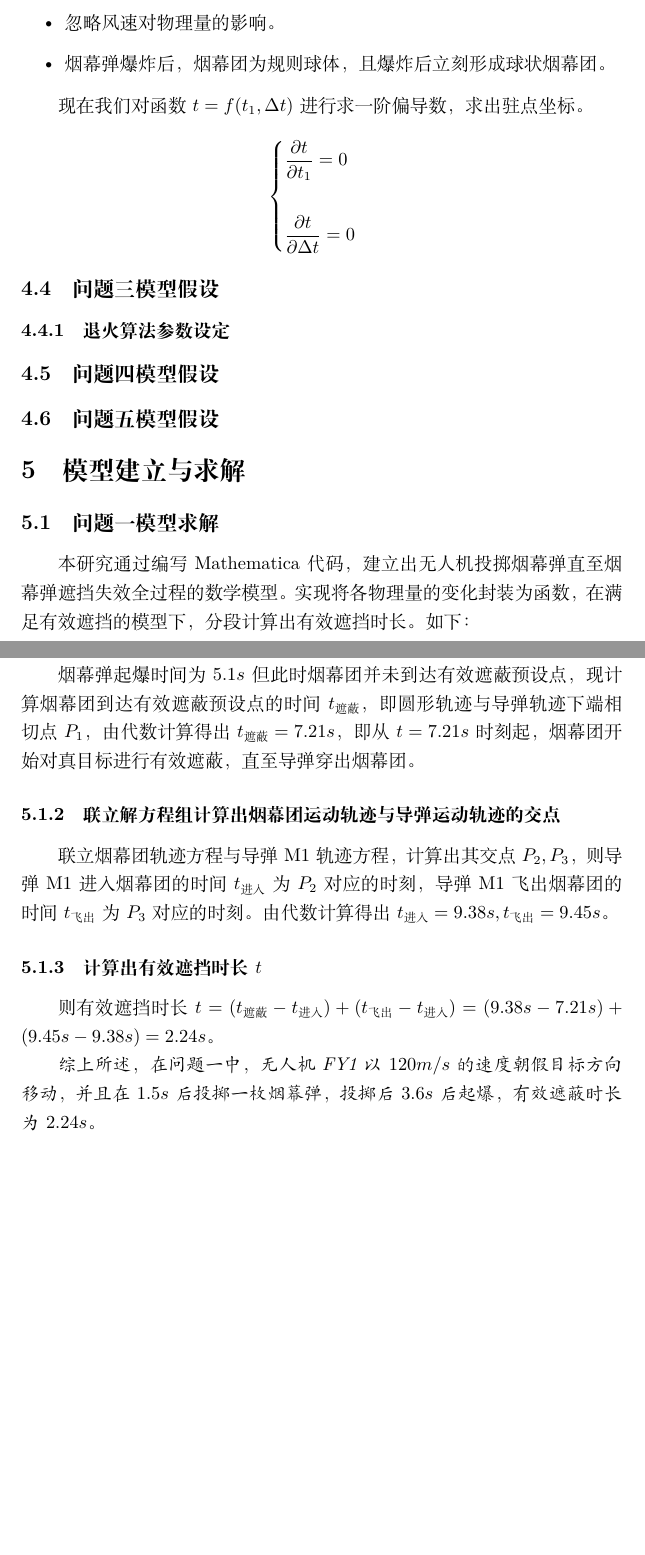
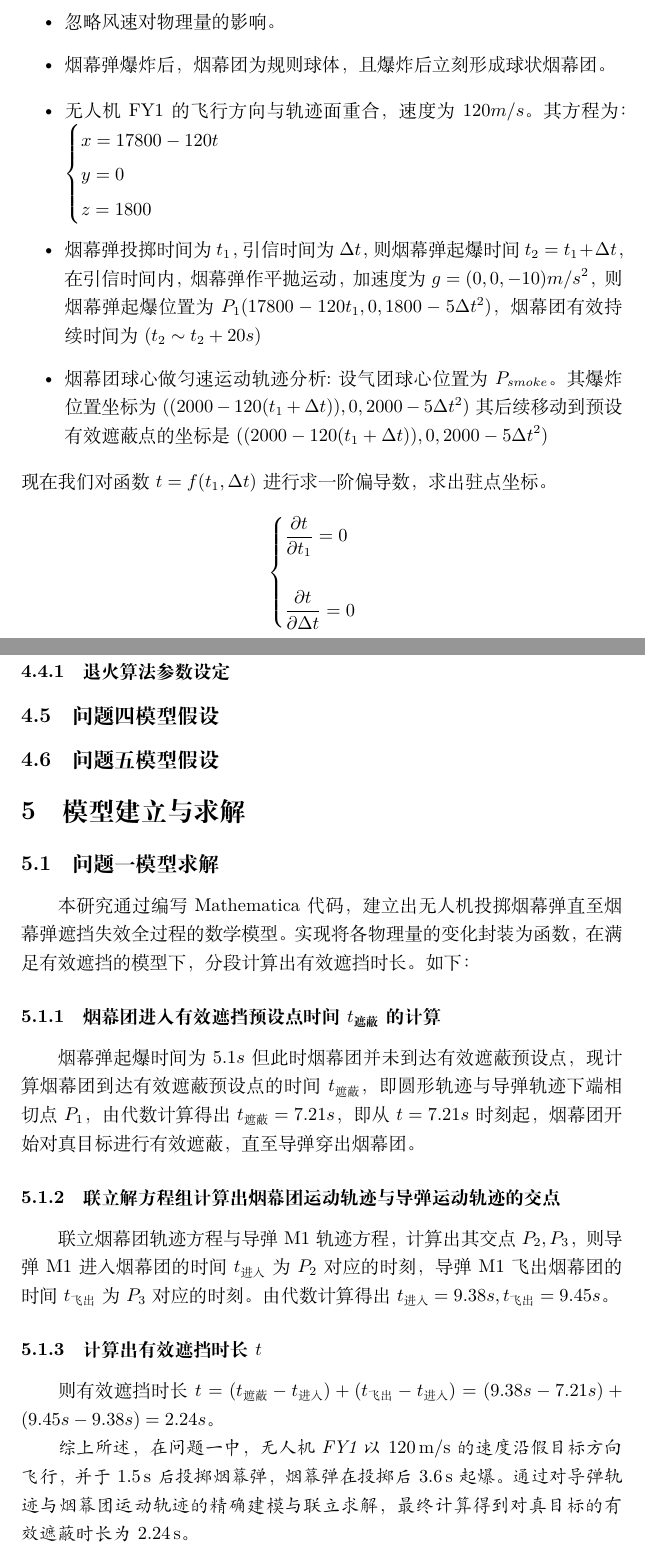
Before and after one commit to mikulovesuki/-------, a LaTeX document (shumo.tex): two parts of pages 9 and 10 of 10 before the commit and two parts of pages 9 and 10 of 11 after it, joined at a grey line, cut so that both start at the same text, the shorter picture padded with empty space. Compiled offline with XeLaTeX.

Commit message:
无大改

```diff
--- a/shumo.tex
+++ b/shumo.tex
@@ -230,6 +230,16 @@ $t = f(t_1 , \Delta t)$
     \item 烟幕弹爆炸后，烟幕团为规则球体，且爆炸后立刻形成球状烟幕团。
 \end{itemize}
 
+\begin{itemize}
+    \item 无人机FY1的飞行方向与轨迹面重合，速度为$120m/s$。其方程为：$\begin{cases}
+        x = 17800 - 120t \\
+        y = 0 \\
+        z = 1800
+    \end{cases}$
+    \item 烟幕弹投掷时间为$t_1$，引信时间为$\Delta t$，则烟幕弹起爆时间$t_2 = t_1 + \Delta t$，在引信时间内，烟幕弹作平抛运动，加速度为$g = (0,0,-10)$$m/s^2$，则烟幕弹起爆位置为$P_1(17800 - 120t_1,0,1800 - 5\Delta t^2)$，烟幕团有效持续时间为$(t_2 \sim t_2 + 20s)$
+    \item 烟幕团球心做匀速运动轨迹分析:设气团球心位置为$P_{smoke}$。其爆炸位置坐标为$((2000-120(t_1 + \Delta t)),0,2000-5 \Delta t^2)$其后续移动到预设有效遮蔽点的坐标是$((2000-120(t_1 + \Delta t)),0,2000-5 \Delta t^2)$
+
+\end{itemize}
 现在我们对函数$t = f(t_1 , \Delta t)$进行求一阶偏导数，求出驻点坐标。
 \[
 \begin{cases}
@@ -260,7 +270,7 @@ $t = f(t_1 , \Delta t)$
 \subsubsection{计算出有效遮挡时长$t$}
 则有效遮挡时长$t =(t_\text{遮蔽}- t_\text{进入}) + (t_{\text{飞出}} - t_{\text{进入}}) = (9.38s - 7.21s) + (9.45s - 9.38s) = 2.24s$。
 
-\textit{综上所述，在问题一中，无人机FY1以$120m/s$的速度朝假目标方向移动，并且在$1.5s$后投掷一枚烟幕弹，投掷后$3.6s$后起爆，有效遮蔽时长为$2.24s$。}
+\textit{综上所述，在问题一中，无人机FY1以$120\,\mathrm{m/s}$的速度沿假目标方向飞行，并于$1.5\,\mathrm{s}$后投掷烟幕弹，烟幕弹在投掷后$3.6\,\mathrm{s}$起爆。通过对导弹轨迹与烟幕团运动轨迹的精确建模与联立求解，最终计算得到对真目标的有效遮蔽时长为$2.24\,\mathrm{s}$。}
 
 \subsection{问题二模型求解}
 
```
Also changed, not shown: shumo.pdf.
